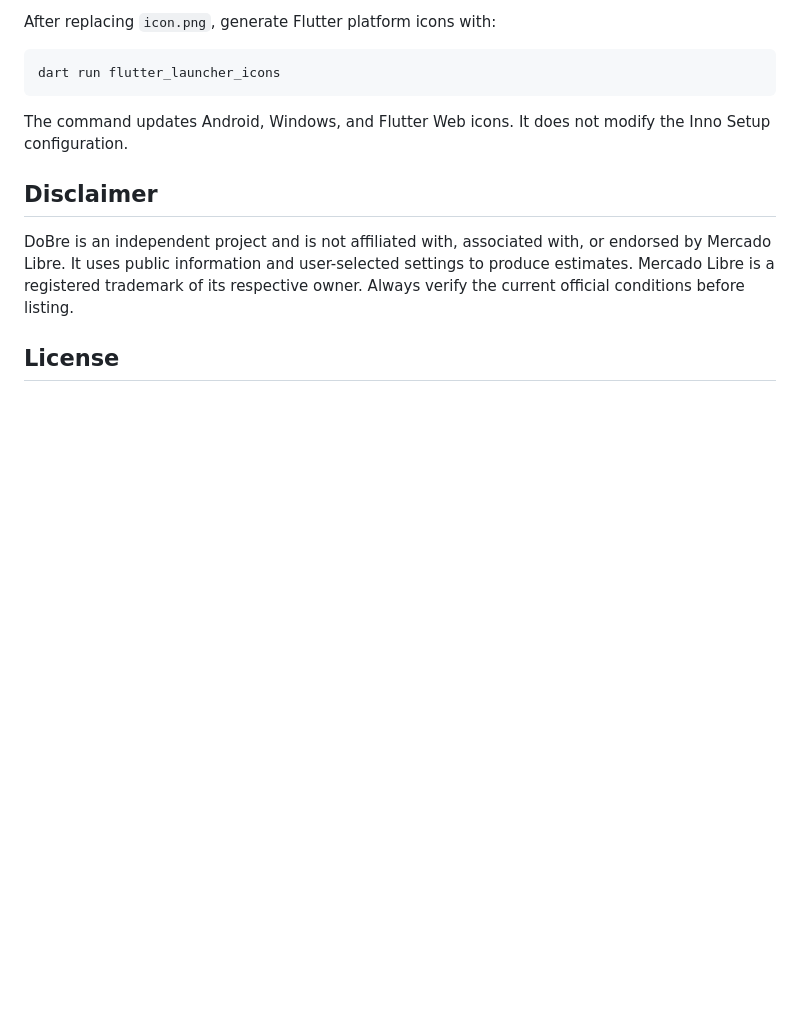
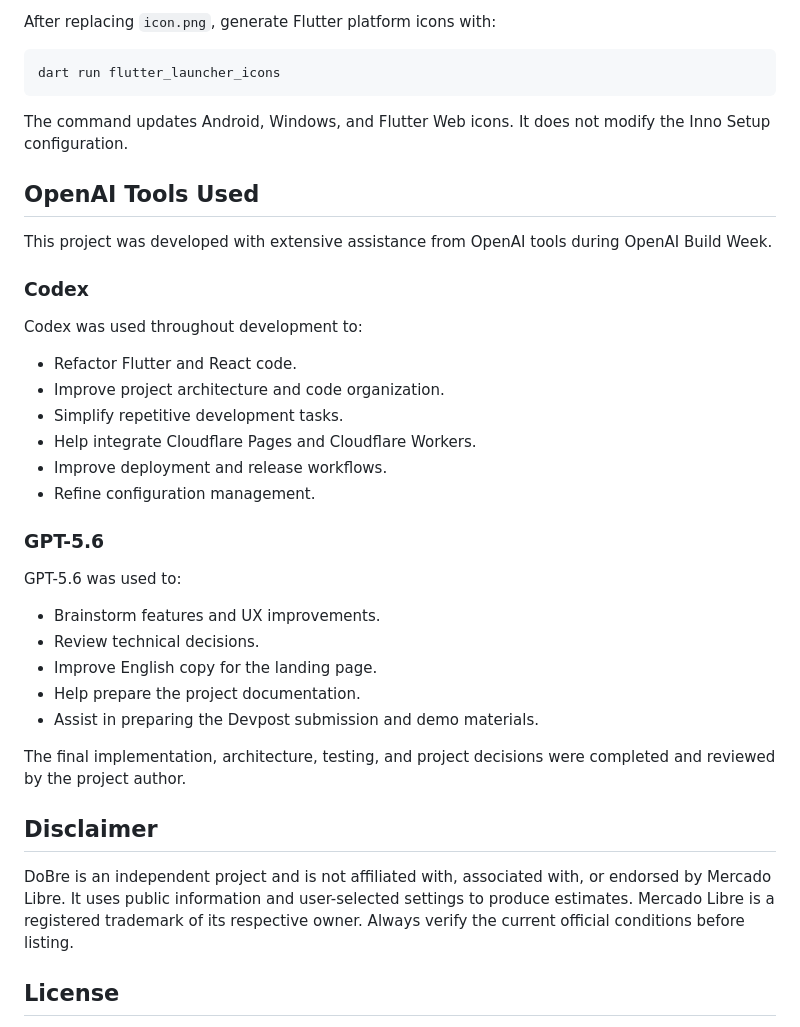
Before and after one commit to NaniLabs/DoBre, a Markdown page: README.md, the part around the change. Drawn GitHub-style; blank space fills up the shorter version.

Commit message:
Document OpenAI tools used in project development
Added a section detailing the OpenAI tools used in the project, including Codex and GPT-5.6, along with their contributions to development and documentation.

```diff
--- a/README.md
+++ b/README.md
@@ -84,6 +84,29 @@ dart run flutter_launcher_icons
 
 The command updates Android, Windows, and Flutter Web icons. It does not modify the Inno Setup configuration.
 
+## OpenAI Tools Used
+
+This project was developed with extensive assistance from OpenAI tools during OpenAI Build Week.
+
+### Codex
+Codex was used throughout development to:
+- Refactor Flutter and React code.
+- Improve project architecture and code organization.
+- Simplify repetitive development tasks.
+- Help integrate Cloudflare Pages and Cloudflare Workers.
+- Improve deployment and release workflows.
+- Refine configuration management.
+
+### GPT-5.6
+GPT-5.6 was used to:
+- Brainstorm features and UX improvements.
+- Review technical decisions.
+- Improve English copy for the landing page.
+- Help prepare the project documentation.
+- Assist in preparing the Devpost submission and demo materials.
+
+The final implementation, architecture, testing, and project decisions were completed and reviewed by the project author.
+
 ## Disclaimer
 
 DoBre is an independent project and is not affiliated with, associated with, or endorsed by Mercado Libre. It uses public information and user-selected settings to produce estimates. Mercado Libre is a registered trademark of its respective owner. Always verify the current official conditions before listing.
```
